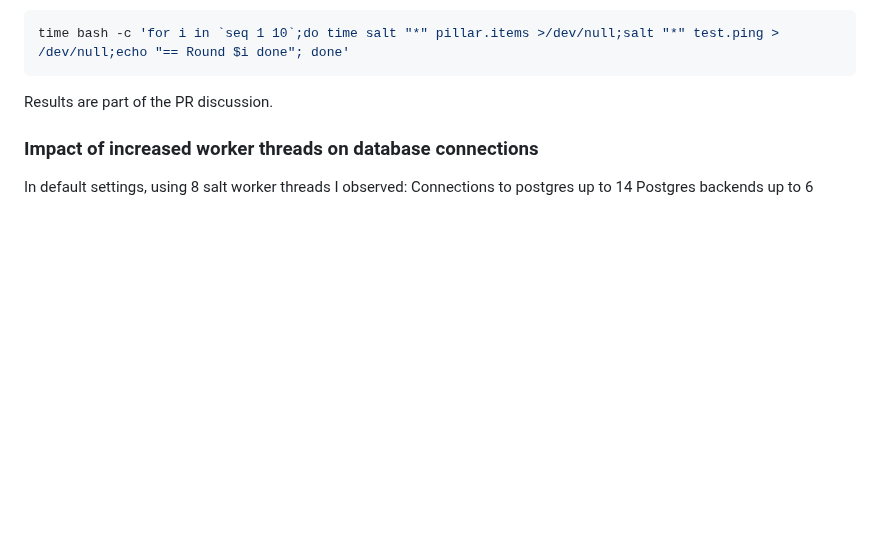
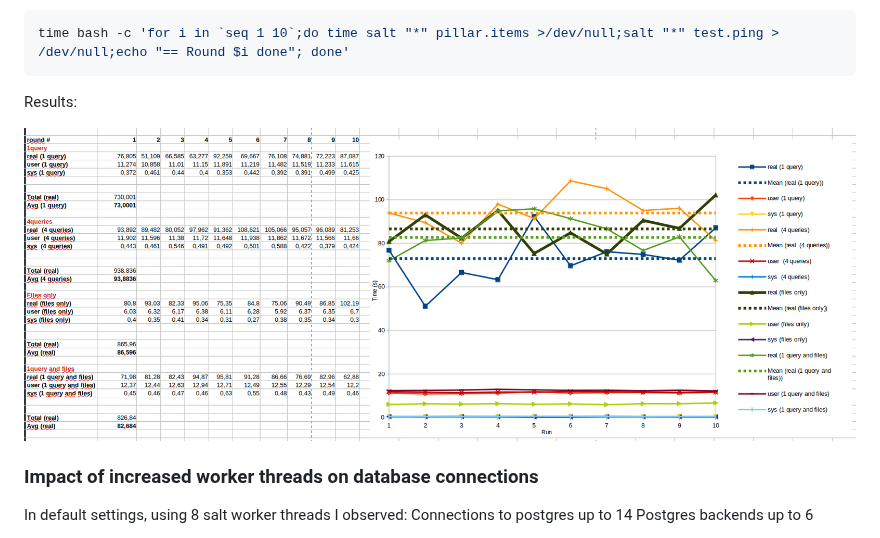
Before and after one commit to uyuni-project/uyuni-rfc, a Markdown page: accepted/00000-jsonb-pillar-db-storage.md, the part around the change. Drawn GitHub-style; pictures changed too: accepted/images/performance-pillars.png (added); blank space fills up the shorter version.

Commit message:
Add performance results to the rfc

````diff
--- a/accepted/00000-jsonb-pillar-db-storage.md
+++ b/accepted/00000-jsonb-pillar-db-storage.md
@@ -192,7 +192,9 @@ Command:
 time bash -c 'for i in `seq 1 10`;do time salt "*" pillar.items >/dev/null;salt "*" test.ping > /dev/null;echo "== Round $i done"; done'
 ```
 
-Results are part of the PR discussion.
+Results:
+
+![Comparison of different pillar access methods](images/performance-pillars.png)
 
 
 ### Impact of increased worker threads on database connections
````
